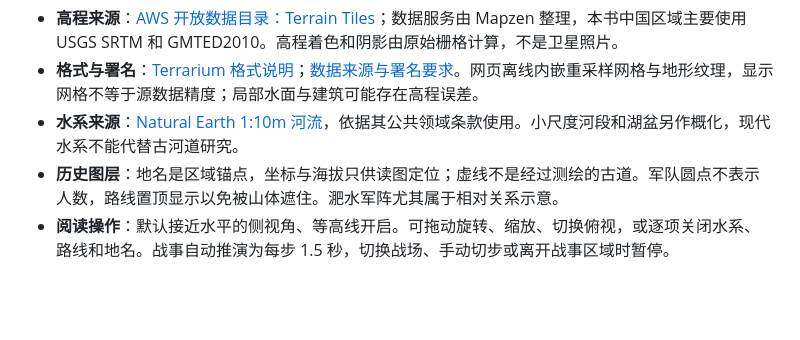
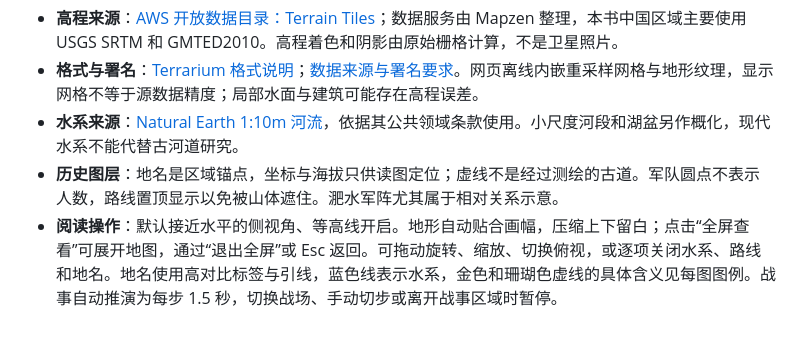
Before and after one commit to KiddiePool/shanhe-ducheng, a Markdown page: 山河中的都城.md, the part around the change. Drawn GitHub-style; blank space fills up the shorter version.

Commit message:
同步全屏地图与清晰标注的阅读说明

```diff
--- a/山河中的都城.md
+++ b/山河中的都城.md
@@ -404,4 +404,4 @@
 - **格式与署名**：[Terrarium 格式说明](https://github.com/tilezen/joerd/blob/master/docs/formats.md)；[数据来源与署名要求](https://github.com/tilezen/joerd/blob/master/docs/attribution.md)。网页离线内嵌重采样网格与地形纹理，显示网格不等于源数据精度；局部水面与建筑可能存在高程误差。
 - **水系来源**：[Natural Earth 1:10m 河流](https://www.naturalearthdata.com/downloads/10m-physical-vectors/10m-rivers-lake-centerlines/)，依据其公共领域条款使用。小尺度河段和湖盆另作概化，现代水系不能代替古河道研究。
 - **历史图层**：地名是区域锚点，坐标与海拔只供读图定位；虚线不是经过测绘的古道。军队圆点不表示人数，路线置顶显示以免被山体遮住。淝水军阵尤其属于相对关系示意。
-- **阅读操作**：默认接近水平的侧视角、等高线开启。可拖动旋转、缩放、切换俯视，或逐项关闭水系、路线和地名。战事自动推演为每步 1.5 秒，切换战场、手动切步或离开战事区域时暂停。
+- **阅读操作**：默认接近水平的侧视角、等高线开启。地形自动贴合画幅，压缩上下留白；点击“全屏查看”可展开地图，通过“退出全屏”或 Esc 返回。可拖动旋转、缩放、切换俯视，或逐项关闭水系、路线和地名。地名使用高对比标签与引线，蓝色线表示水系，金色和珊瑚色虚线的具体含义见每图图例。战事自动推演为每步 1.5 秒，切换战场、手动切步或离开战事区域时暂停。
```
